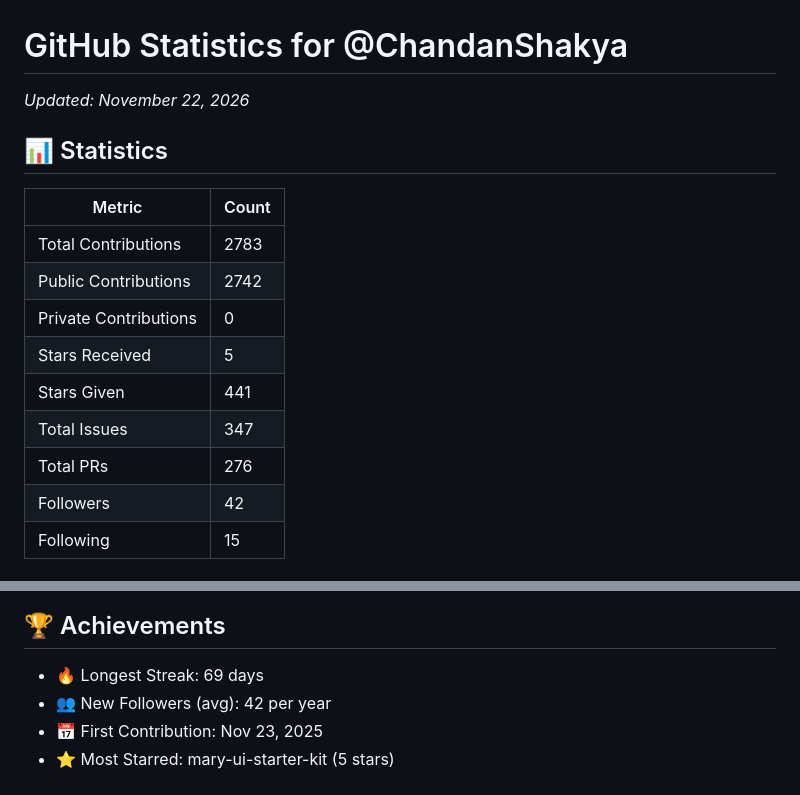
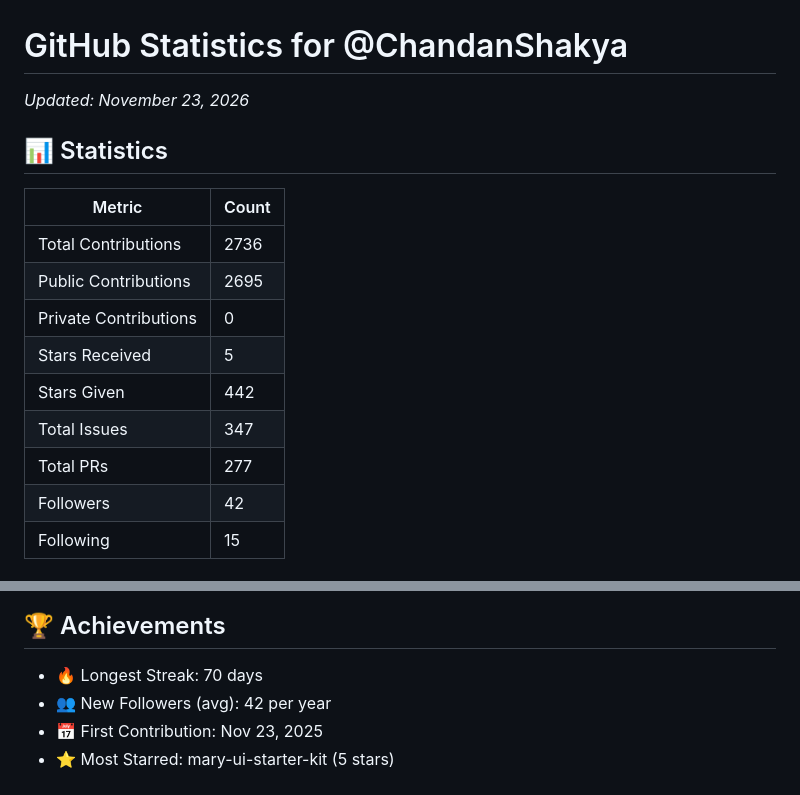
Before and after one commit to ChandanShakya/github-stats-daily, a Markdown page: README.md, 2 parts joined by grey strips. Rendered like a GitHub page.

Commit message:
Update stats for 2026-11-23 12:39:56 UTC

```diff
--- a/README.md
+++ b/README.md
@@ -1,16 +1,16 @@
 # GitHub Statistics for @ChandanShakya
-*Updated: November 22, 2026*
+*Updated: November 23, 2026*
 
 ## 📊 Statistics
 | Metric | Count |
 |--------|--------|
-| Total Contributions | 2783 |
-| Public Contributions | 2742 |
+| Total Contributions | 2736 |
+| Public Contributions | 2695 |
 | Private Contributions | 0 |
 | Stars Received | 5 |
-| Stars Given | 441 |
+| Stars Given | 442 |
 | Total Issues | 347 |
-| Total PRs | 276 |
+| Total PRs | 277 |
 | Followers | 42 |
 | Following | 15 |
 
@@ -20,7 +20,7 @@
 
 ## 🏆 Achievements
 
-- 🔥 Longest Streak: 69 days
+- 🔥 Longest Streak: 70 days
 - 👥 New Followers (avg): 42 per year
 - 📅 First Contribution: Nov 23, 2025
 - ⭐ Most Starred: mary-ui-starter-kit (5 stars)
```
Also changed, not shown: contribution_graph.png.
